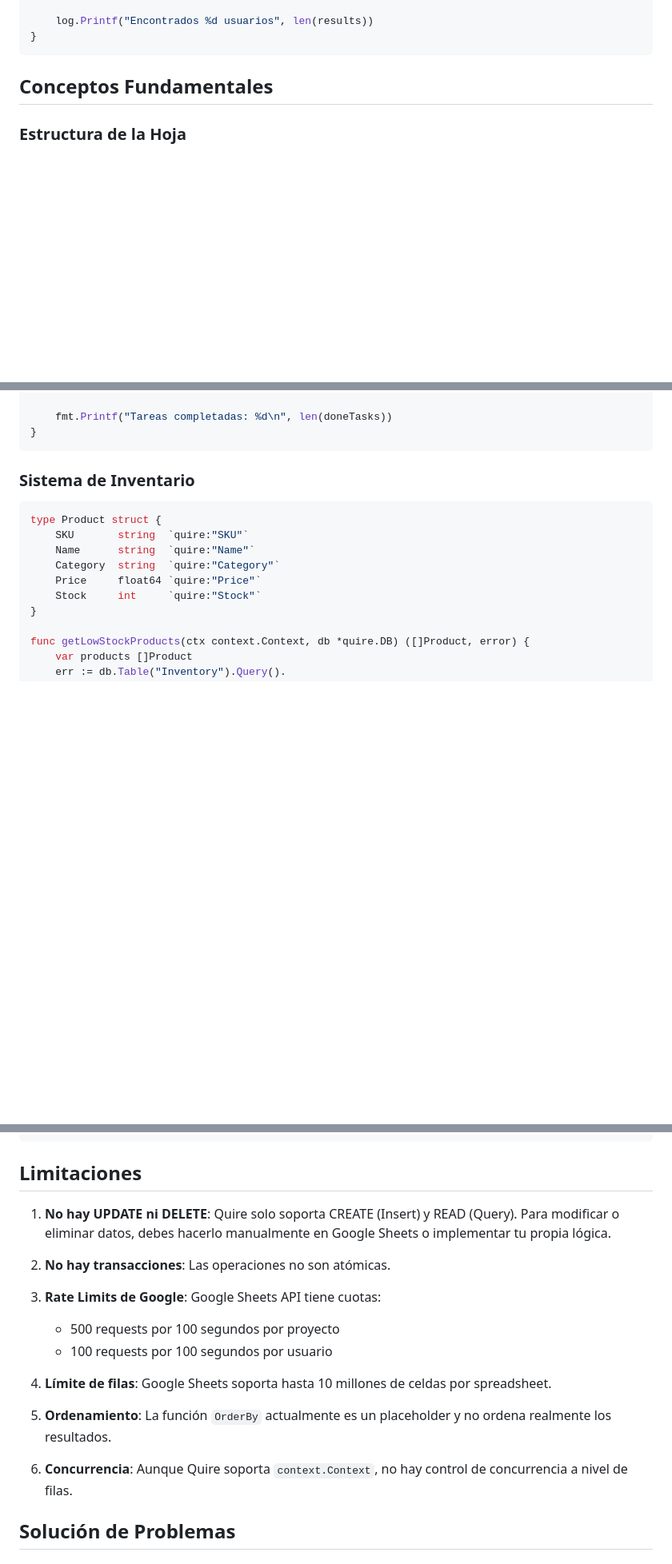
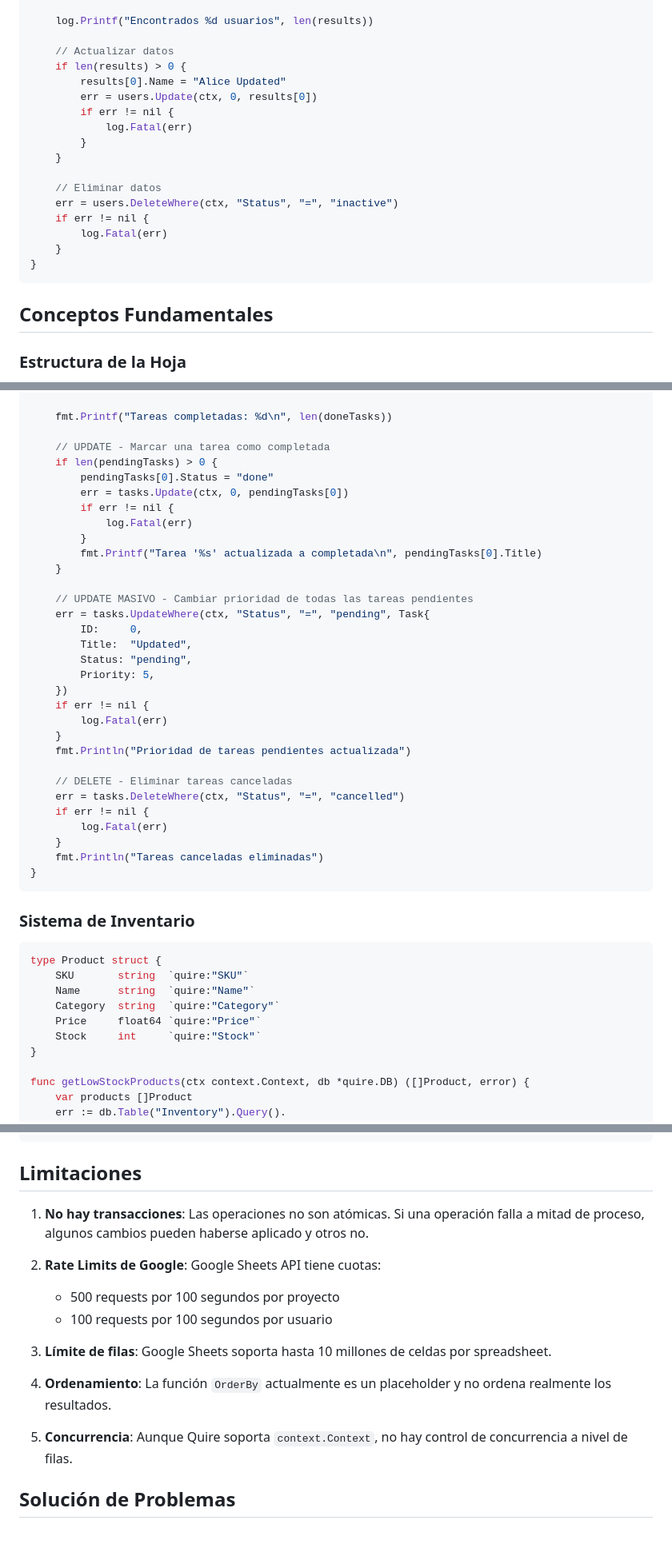
Before and after one commit to elbader17/quire, a Markdown page: README.md, 3 parts joined by grey strips. Shown at 80% size. Drawn GitHub-style; blank space fills up the shorter version.

````diff
--- a/README.md
+++ b/README.md
@@ -150,6 +152,21 @@ func main() {
     }
 
     log.Printf("Encontrados %d usuarios", len(results))
+
+    // Actualizar datos
+    if len(results) > 0 {
+        results[0].Name = "Alice Updated"
+        err = users.Update(ctx, 0, results[0])
+        if err != nil {
+            log.Fatal(err)
+        }
+    }
+
+    // Eliminar datos
+    err = users.DeleteWhere(ctx, "Status", "=", "inactive")
+    if err != nil {
+        log.Fatal(err)
+    }
 }
 ```
 
@@ -408,6 +503,35 @@ func main() {
     }
 
     fmt.Printf("Tareas completadas: %d\n", len(doneTasks))
+
+    // UPDATE - Marcar una tarea como completada
+    if len(pendingTasks) > 0 {
+        pendingTasks[0].Status = "done"
+        err = tasks.Update(ctx, 0, pendingTasks[0])
+        if err != nil {
+            log.Fatal(err)
+        }
+        fmt.Printf("Tarea '%s' actualizada a completada\n", pendingTasks[0].Title)
+    }
+
+    // UPDATE MASIVO - Cambiar prioridad de todas las tareas pendientes
+    err = tasks.UpdateWhere(ctx, "Status", "=", "pending", Task{
+        ID:     0,
+        Title:  "Updated",
+        Status: "pending",
+        Priority: 5,
+    })
+    if err != nil {
+        log.Fatal(err)
+    }
+    fmt.Println("Prioridad de tareas pendientes actualizada")
+
+    // DELETE - Eliminar tareas canceladas
+    err = tasks.DeleteWhere(ctx, "Status", "=", "cancelled")
+    if err != nil {
+        log.Fatal(err)
+    }
+    fmt.Println("Tareas canceladas eliminadas")
 }
 ```
 
@@ -628,19 +752,17 @@ func (r *UserRepository) GetUsers(ctx context.Context) ([]User, error) {
 
 ## Limitaciones
 
-1. **No hay UPDATE ni DELETE**: Quire solo soporta CREATE (Insert) y READ (Query). Para modificar o eliminar datos, debes hacerlo manualmente en Google Sheets o implementar tu propia lógica.
+1. **No hay transacciones**: Las operaciones no son atómicas. Si una operación falla a mitad de proceso, algunos cambios pueden haberse aplicado y otros no.
 
-2. **No hay transacciones**: Las operaciones no son atómicas.
-
-3. **Rate Limits de Google**: Google Sheets API tiene cuotas:
+2. **Rate Limits de Google**: Google Sheets API tiene cuotas:
    - 500 requests por 100 segundos por proyecto
    - 100 requests por 100 segundos por usuario
 
-4. **Límite de filas**: Google Sheets soporta hasta 10 millones de celdas por spreadsheet.
+3. **Límite de filas**: Google Sheets soporta hasta 10 millones de celdas por spreadsheet.
 
-5. **Ordenamiento**: La función `OrderBy` actualmente es un placeholder y no ordena realmente los resultados.
+4. **Ordenamiento**: La función `OrderBy` actualmente es un placeholder y no ordena realmente los resultados.
 
-6. **Concurrencia**: Aunque Quire soporta `context.Context`, no hay control de concurrencia a nivel de filas.
+5. **Concurrencia**: Aunque Quire soporta `context.Context`, no hay control de concurrencia a nivel de filas.
 
 ## Solución de Problemas
 
````
Also changed, not shown: other parts of README.md (+80 -0 lines).
